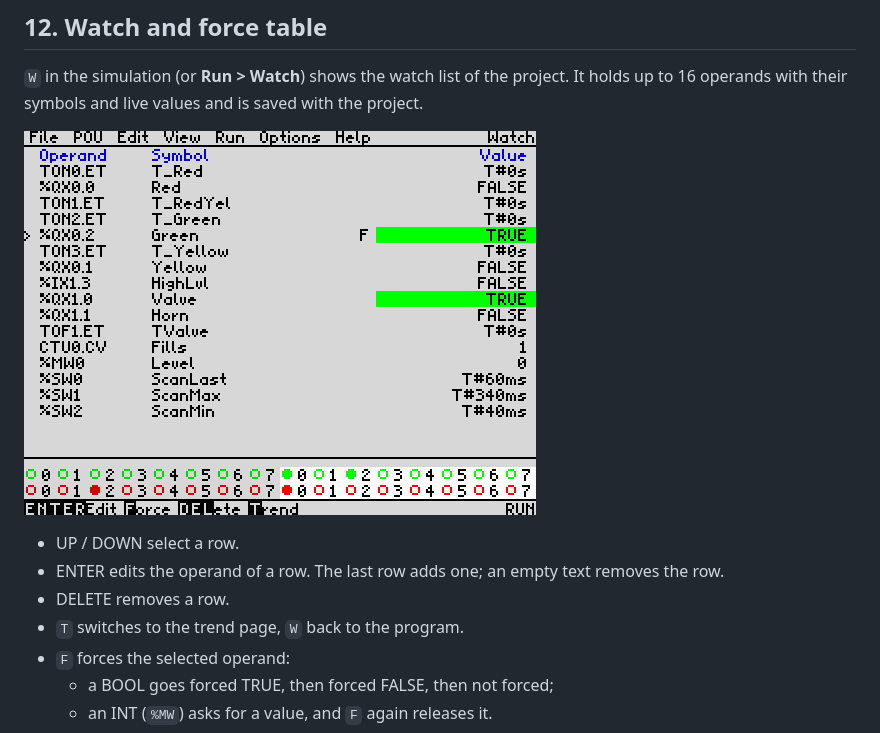
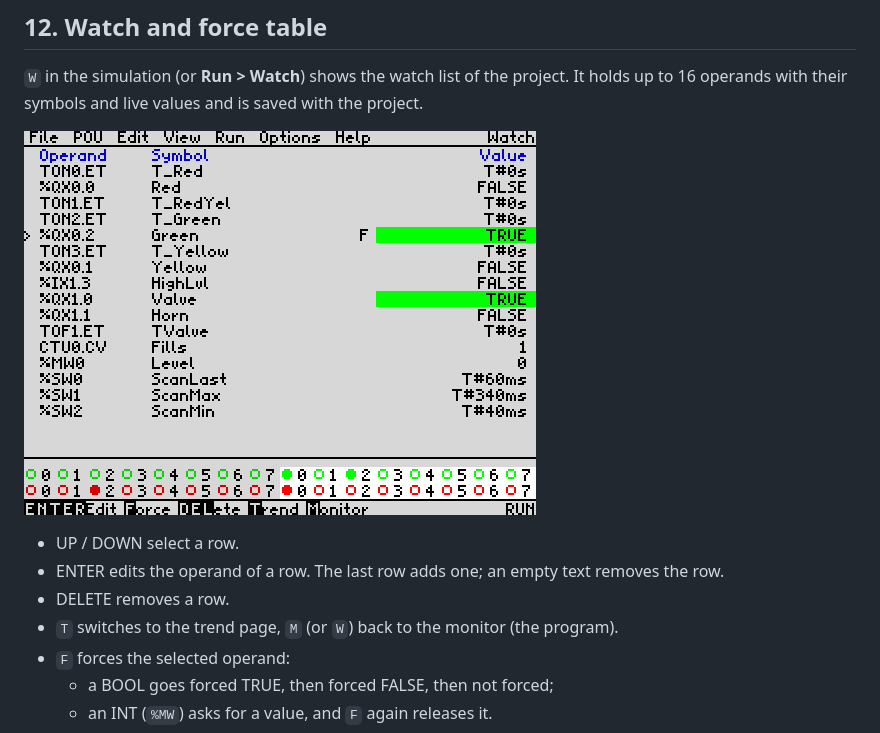
Before and after one commit to Pomaser/zx_plc, a Markdown page: docs/MANUAL.md, the part around the change. Rendered like a GitHub page; pictures changed too: docs/img/sim_watch.png.

Commit message:
Watch page: M returns to the monitor (hint added)
Co-Authored-By: Claude Sonnet 5.5 <noreply@anthropic.com>

```diff
--- a/docs/MANUAL.md
+++ b/docs/MANUAL.md
@@ -631,7 +631,7 @@ with their symbols and live values and is saved with the project.
 * UP / DOWN select a row.
 * ENTER edits the operand of a row. The last row adds one; an empty text removes the row.
 * DELETE removes a row.
-* `T` switches to the trend page, `W` back to the program.
+* `T` switches to the trend page, `M` (or `W`) back to the monitor (the program).
 * `F` forces the selected operand:
   * a BOOL goes forced TRUE, then forced FALSE, then not forced;
   * an INT (`%MW`) asks for a value, and `F` again releases it.
```
Also changed, not shown: 1 other file.
